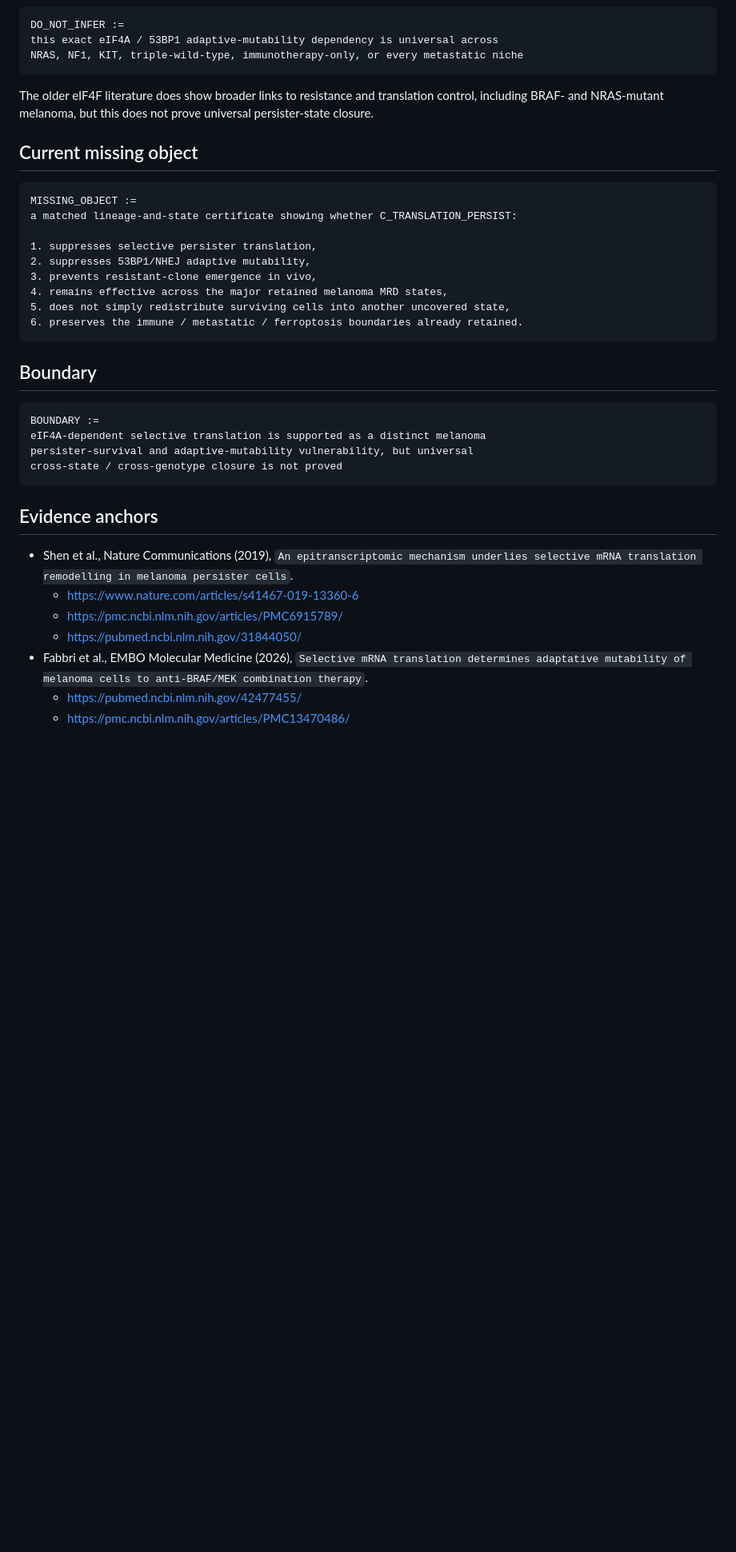
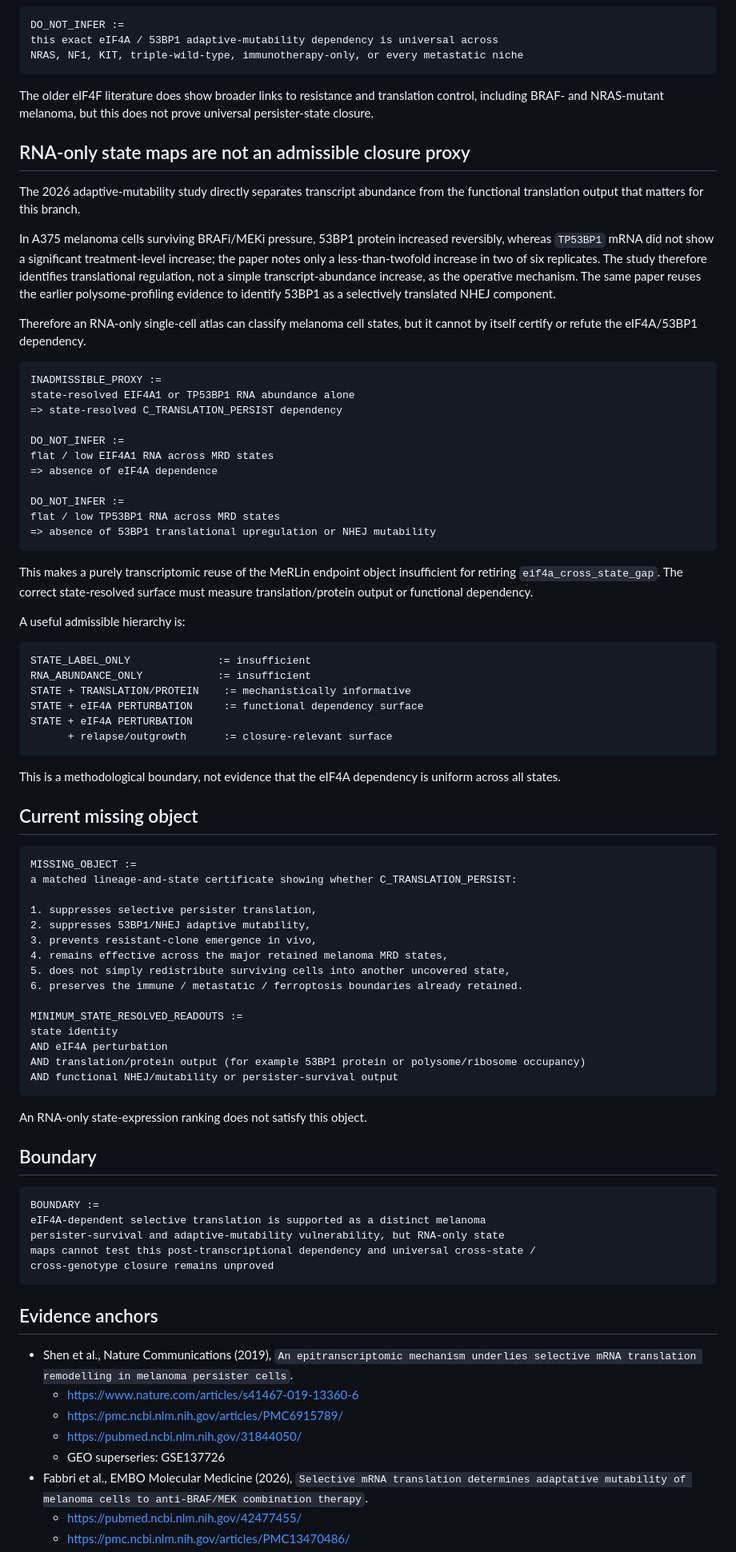
Before and after one commit to inaciovasquez2020/biological-friction-framework, a Markdown page: docs/status/MELANOMA_EIF4A_TRANSLATION_ADAPTIVE_MUTABILITY_RESIDUAL_2026_08_31.md, the part around one of its changes. Shown at 80% size. Drawn GitHub-style; blank space fills up the shorter version.

Commit message:
Sharpen eIF4A cross-state RNA-proxy boundary

````diff
--- a/docs/status/MELANOMA_EIF4A_TRANSLATION_ADAPTIVE_MUTABILITY_RESIDUAL_2026_08_31.md
+++ b/docs/status/MELANOMA_EIF4A_TRANSLATION_ADAPTIVE_MUTABILITY_RESIDUAL_2026_08_31.md
@@ -147,6 +147,43 @@ NRAS, NF1, KIT, triple-wild-type, immunotherapy-only, or every metastatic niche
 
 The older eIF4F literature does show broader links to resistance and translation control, including BRAF- and NRAS-mutant melanoma, but this does not prove universal persister-state closure.
 
+## RNA-only state maps are not an admissible closure proxy
+
+The 2026 adaptive-mutability study directly separates transcript abundance from the functional translation output that matters for this branch.
+
+In A375 melanoma cells surviving BRAFi/MEKi pressure, 53BP1 protein increased reversibly, whereas `TP53BP1` mRNA did not show a significant treatment-level increase; the paper notes only a less-than-twofold increase in two of six replicates. The study therefore identifies translational regulation, not a simple transcript-abundance increase, as the operative mechanism. The same paper reuses the earlier polysome-profiling evidence to identify 53BP1 as a selectively translated NHEJ component.
+
+Therefore an RNA-only single-cell atlas can classify melanoma cell states, but it cannot by itself certify or refute the eIF4A/53BP1 dependency.
+
+```text
+INADMISSIBLE_PROXY :=
+state-resolved EIF4A1 or TP53BP1 RNA abundance alone
+=> state-resolved C_TRANSLATION_PERSIST dependency
+
+DO_NOT_INFER :=
+flat / low EIF4A1 RNA across MRD states
+=> absence of eIF4A dependence
+
+DO_NOT_INFER :=
+flat / low TP53BP1 RNA across MRD states
+=> absence of 53BP1 translational upregulation or NHEJ mutability
+```
+
+This makes a purely transcriptomic reuse of the MeRLin endpoint object insufficient for retiring `eif4a_cross_state_gap`. The correct state-resolved surface must measure translation/protein output or functional dependency.
+
+A useful admissible hierarchy is:
+
+```text
+STATE_LABEL_ONLY              := insufficient
+RNA_ABUNDANCE_ONLY            := insufficient
+STATE + TRANSLATION/PROTEIN    := mechanistically informative
+STATE + eIF4A PERTURBATION     := functional dependency surface
+STATE + eIF4A PERTURBATION
+      + relapse/outgrowth      := closure-relevant surface
+```
+
+This is a methodological boundary, not evidence that the eIF4A dependency is uniform across all states.
+
 ## Current missing object
 
 ```text
@@ -159,15 +196,24 @@ a matched lineage-and-state certificate showing whether C_TRANSLATION_PERSIST:
 4. remains effective across the major retained melanoma MRD states,
 5. does not simply redistribute surviving cells into another uncovered state,
 6. preserves the immune / metastatic / ferroptosis boundaries already retained.
+
+MINIMUM_STATE_RESOLVED_READOUTS :=
+state identity
+AND eIF4A perturbation
+AND translation/protein output (for example 53BP1 protein or polysome/ribosome occupancy)
+AND functional NHEJ/mutability or persister-survival output
 ```
+
+An RNA-only state-expression ranking does not satisfy this object.
 
 ## Boundary
 
 ```text
 BOUNDARY :=
 eIF4A-dependent selective translation is supported as a distinct melanoma
-persister-survival and adaptive-mutability vulnerability, but universal
-cross-state / cross-genotype closure is not proved
+persister-survival and adaptive-mutability vulnerability, but RNA-only state
+maps cannot test this post-transcriptional dependency and universal cross-state /
+cross-genotype closure remains unproved
 ```
 
 ## Evidence anchors
@@ -176,6 +222,7 @@ cross-state / cross-genotype closure is not proved
   - https://www.nature.com/articles/s41467-019-13360-6
   - https://pmc.ncbi.nlm.nih.gov/articles/PMC6915789/
   - https://pubmed.ncbi.nlm.nih.gov/31844050/
+  - GEO superseries: GSE137726
 - Fabbri et al., EMBO Molecular Medicine (2026), `Selective mRNA translation determines adaptative mutability of melanoma cells to anti-BRAF/MEK combination therapy`.
   - https://pubmed.ncbi.nlm.nih.gov/42477455/
   - https://pmc.ncbi.nlm.nih.gov/articles/PMC13470486/
````
Also changed, not shown: other parts of docs/status/MELANOMA_EIF4A_TRANSLATION_ADAPTIVE_MUTABILITY_RESIDUAL_2026_08_31.md (+8 -6 lines).
